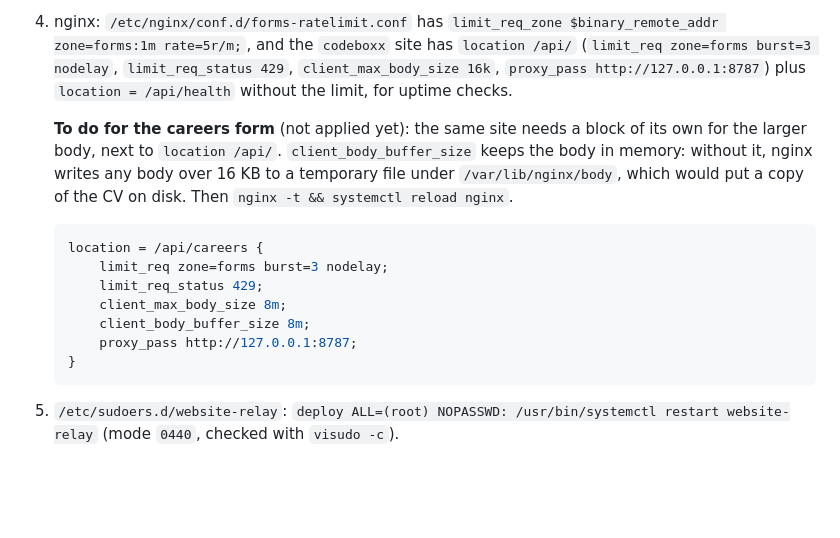
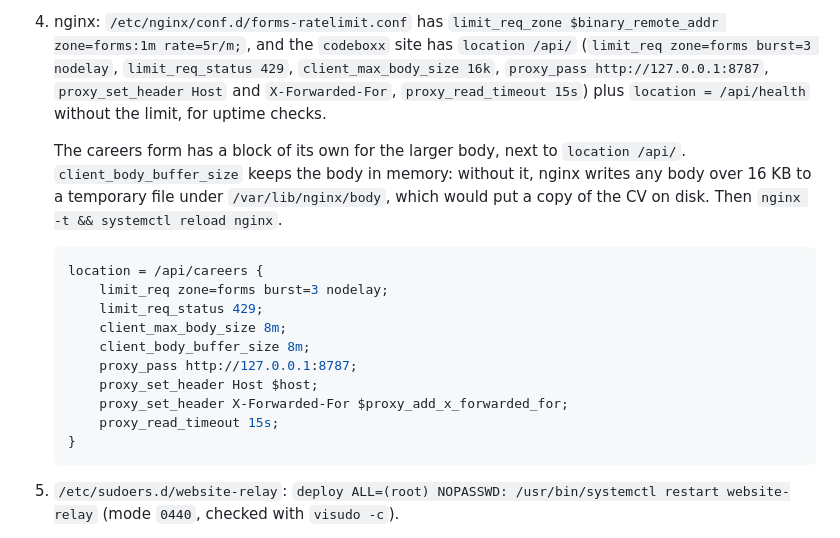
Before and after one commit to CodeBoxxTechSchool/CodeBoxx-Claude-Website, a Markdown page: relay/README.md, the part around the change. GitHub-like rendering; blank space fills up the shorter version.

Commit message:
fix: match the careers nginx block to the live /api/ block

````diff
--- a/relay/README.md
+++ b/relay/README.md
@@ -110,13 +110,14 @@ One-time droplet setup (Ubuntu 24.04, done 2026-09-28, as root):
 4. nginx: `/etc/nginx/conf.d/forms-ratelimit.conf` has
    `limit_req_zone $binary_remote_addr zone=forms:1m rate=5r/m;`, and the `codeboxx` site has
    `location /api/` (`limit_req zone=forms burst=3 nodelay`, `limit_req_status 429`,
-   `client_max_body_size 16k`, `proxy_pass http://127.0.0.1:8787`) plus `location = /api/health`
-   without the limit, for uptime checks.
+   `client_max_body_size 16k`, `proxy_pass http://127.0.0.1:8787`, `proxy_set_header Host` and
+   `X-Forwarded-For`, `proxy_read_timeout 15s`) plus `location = /api/health` without the limit,
+   for uptime checks.
 
-   **To do for the careers form** (not applied yet): the same site needs a block of its own for
-   the larger body, next to `location /api/`. `client_body_buffer_size` keeps the body in memory:
-   without it, nginx writes any body over 16 KB to a temporary file under `/var/lib/nginx/body`,
-   which would put a copy of the CV on disk. Then `nginx -t && systemctl reload nginx`.
+   The careers form has a block of its own for the larger body, next to `location /api/`.
+   `client_body_buffer_size` keeps the body in memory: without it, nginx writes any body over
+   16 KB to a temporary file under `/var/lib/nginx/body`, which would put a copy of the CV on disk.
+   Then `nginx -t && systemctl reload nginx`.
 
    ```nginx
    location = /api/careers {
@@ -125,6 +126,9 @@ One-time droplet setup (Ubuntu 24.04, done 2026-09-28, as root):
        client_max_body_size 8m;
        client_body_buffer_size 8m;
        proxy_pass http://127.0.0.1:8787;
+       proxy_set_header Host $host;
+       proxy_set_header X-Forwarded-For $proxy_add_x_forwarded_for;
+       proxy_read_timeout 15s;
    }
    ```
 
````
